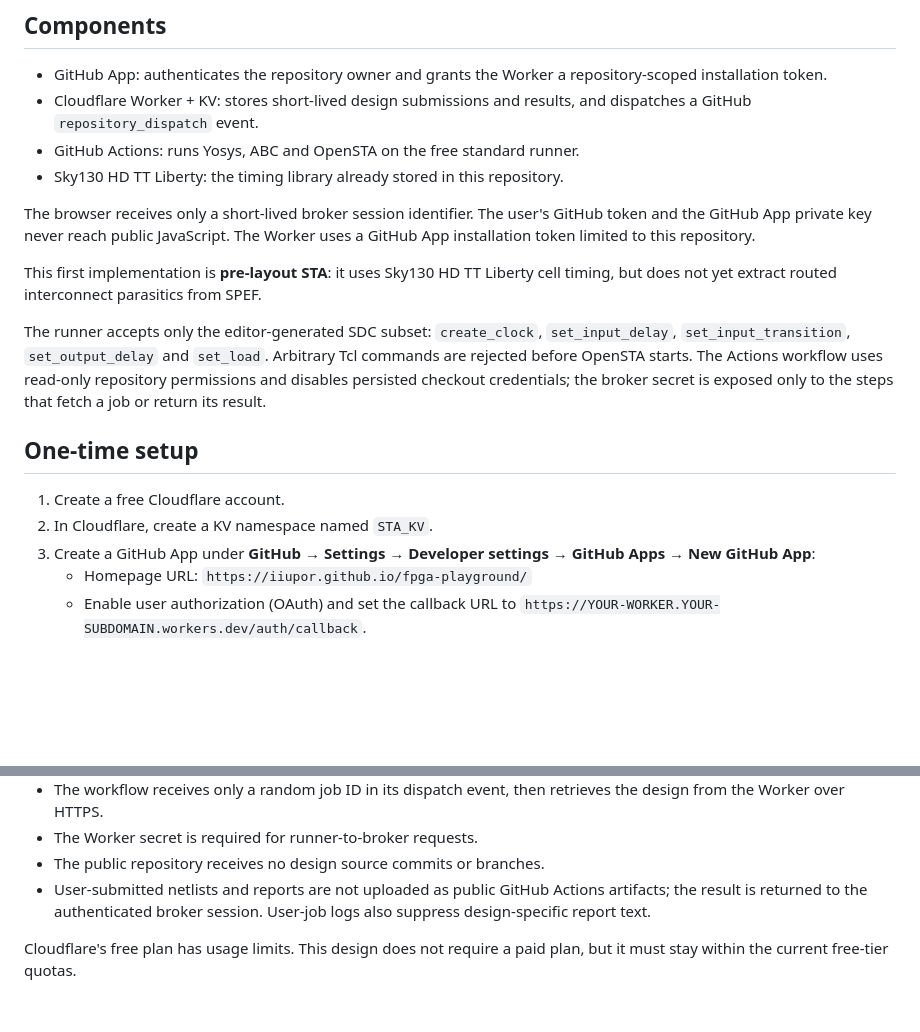
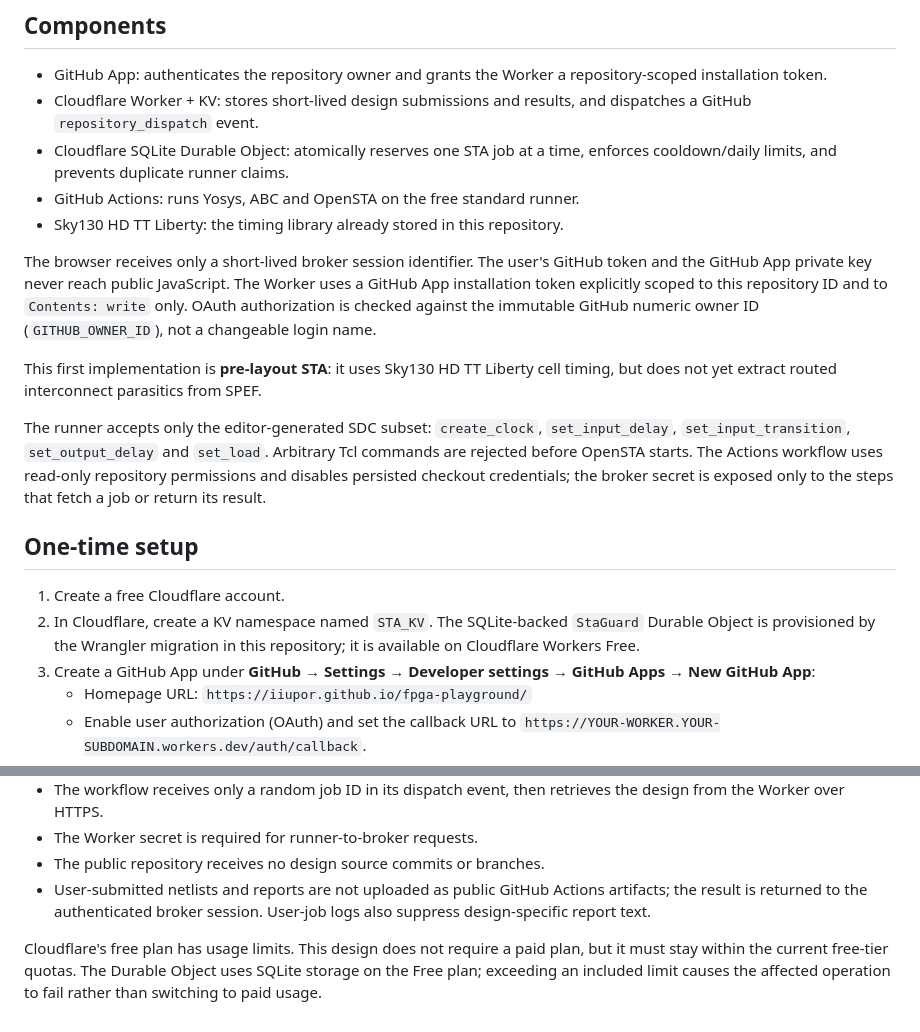
Before and after one commit to IIupor/fpga-playground, a Markdown page: sta-broker/README.md, 2 parts joined by grey strips. GitHub-like rendering; blank space fills up the shorter version.

Commit message:
Document STA broker hardening and free Durable Object guard

```diff
--- a/sta-broker/README.md
+++ b/sta-broker/README.md
@@ -6,10 +6,11 @@ The static GitHub Pages editor cannot dispatch GitHub Actions directly without e
 
 - GitHub App: authenticates the repository owner and grants the Worker a repository-scoped installation token.
 - Cloudflare Worker + KV: stores short-lived design submissions and results, and dispatches a GitHub `repository_dispatch` event.
+- Cloudflare SQLite Durable Object: atomically reserves one STA job at a time, enforces cooldown/daily limits, and prevents duplicate runner claims.
 - GitHub Actions: runs Yosys, ABC and OpenSTA on the free standard runner.
 - Sky130 HD TT Liberty: the timing library already stored in this repository.
 
-The browser receives only a short-lived broker session identifier. The user's GitHub token and the GitHub App private key never reach public JavaScript. The Worker uses a GitHub App installation token limited to this repository.
+The browser receives only a short-lived broker session identifier. The user's GitHub token and the GitHub App private key never reach public JavaScript. The Worker uses a GitHub App installation token explicitly scoped to this repository ID and to `Contents: write` only. OAuth authorization is checked against the immutable GitHub numeric owner ID (`GITHUB_OWNER_ID`), not a changeable login name.
 
 This first implementation is **pre-layout STA**: it uses Sky130 HD TT Liberty cell timing, but does not yet extract routed interconnect parasitics from SPEF.
 
@@ -19,7 +20,7 @@ The runner accepts only the editor-generated SDC subset: `create_clock`, `set_in
 ## One-time setup
 
 1. Create a free Cloudflare account.
-2. In Cloudflare, create a KV namespace named `STA_KV`.
+2. In Cloudflare, create a KV namespace named `STA_KV`. The SQLite-backed `StaGuard` Durable Object is provisioned by the Wrangler migration in this repository; it is available on Cloudflare Workers Free.
 3. Create a GitHub App under **GitHub → Settings → Developer settings → GitHub Apps → New GitHub App**:
    - Homepage URL: `https://iiupor.github.io/fpga-playground/`
    - Enable user authorization (OAuth) and set the callback URL to `https://YOUR-WORKER.YOUR-SUBDOMAIN.workers.dev/auth/callback`.
@@ -64,4 +65,4 @@ The runner accepts only the editor-generated SDC subset: `create_clock`, `set_in
 - The public repository receives no design source commits or branches.
 - User-submitted netlists and reports are not uploaded as public GitHub Actions artifacts; the result is returned to the authenticated broker session. User-job logs also suppress design-specific report text.
 
-Cloudflare's free plan has usage limits. This design does not require a paid plan, but it must stay within the current free-tier quotas.
+Cloudflare's free plan has usage limits. This design does not require a paid plan, but it must stay within the current free-tier quotas. The Durable Object uses SQLite storage on the Free plan; exceeding an included limit causes the affected operation to fail rather than switching to paid usage.
```
